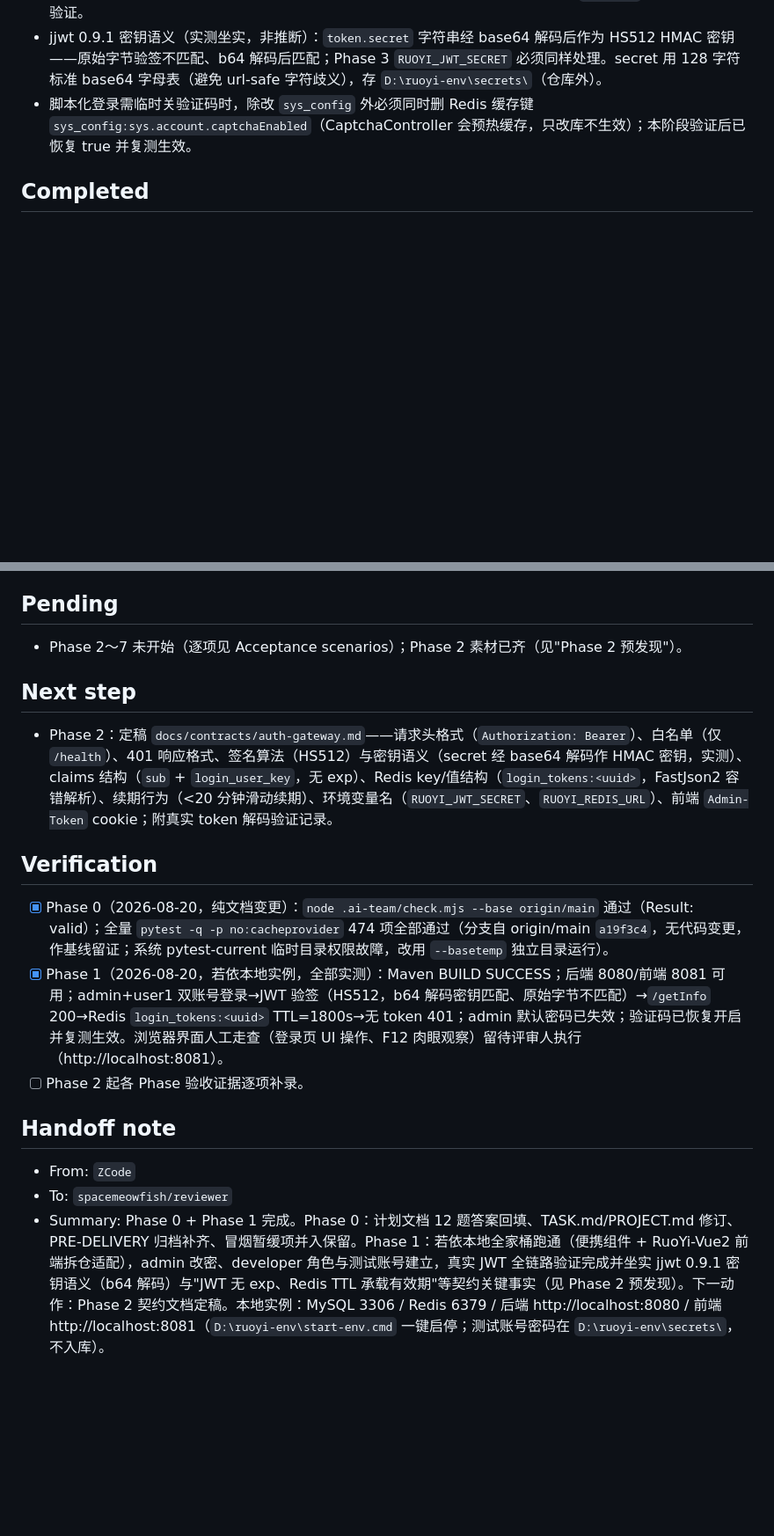
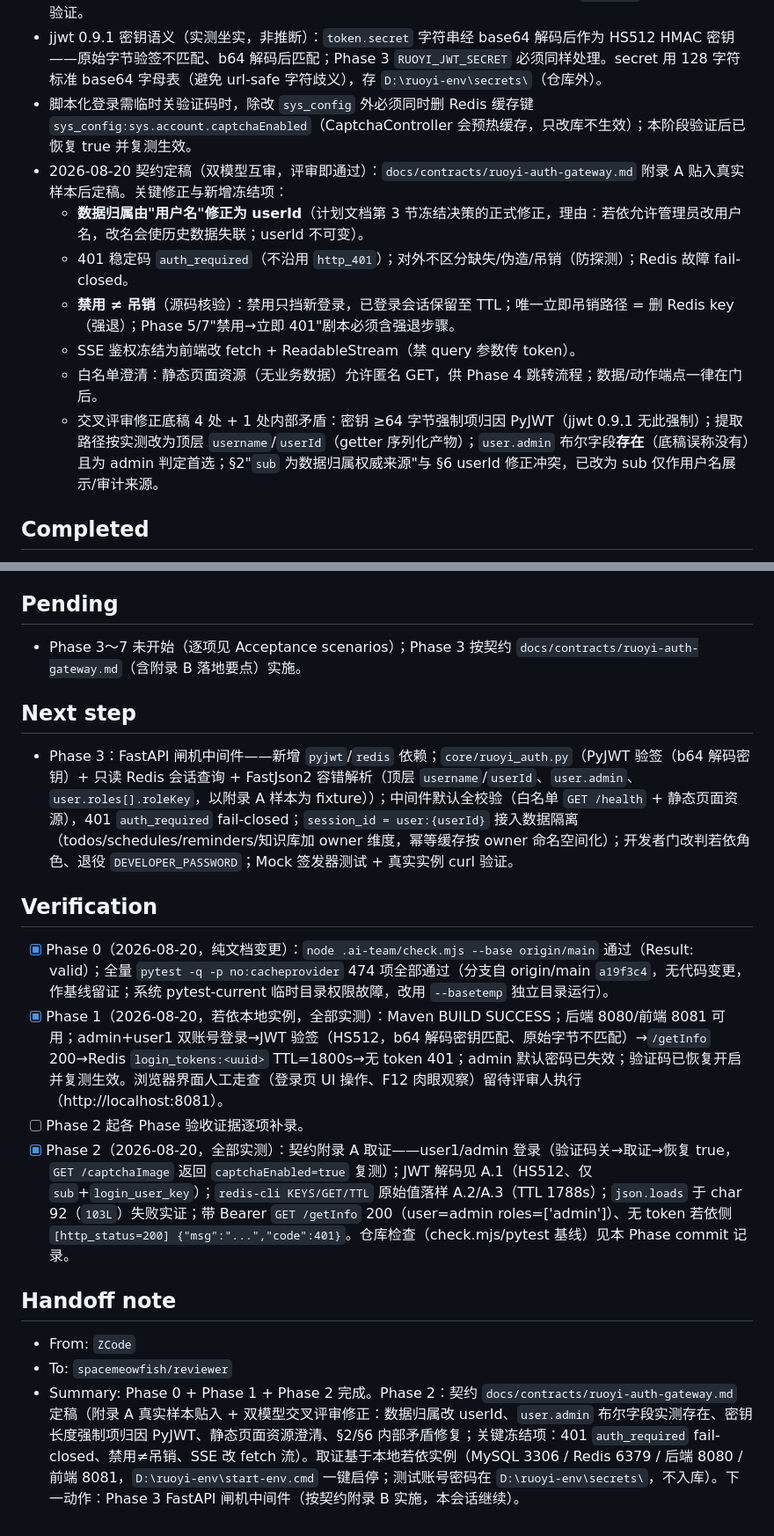
Before and after one commit to spacemeowfish/cloud-flowing, a Markdown page: .ai-team/TASK.md, 2 parts joined by grey strips. Shown at 88% size. Drawn GitHub-style; blank space fills up the shorter version.

```diff
--- a/.ai-team/TASK.md
+++ b/.ai-team/TASK.md
@@ -44,6 +44,13 @@
 - 前端改用独立仓库 `yangzongzhuan/RuoYi-Vue2`（@aa88eaa）：springboot3 分支已不内置 ruoyi-ui，官方将前端拆为 RuoYi-Vue2/Vue3 仓库且声明可任意搭配后端分支；符合冻结决策"Vue2 前端"本意，记录为事实性调整而非推翻。前端须用 Node 18（Vue CLI 4/webpack 4 与系统 Node 24 不兼容），`/dev-api` 代理 → 8080 已验证。
 - jjwt 0.9.1 密钥语义（实测坐实，非推断）：`token.secret` 字符串经 base64 解码后作为 HS512 HMAC 密钥——原始字节验签不匹配、b64 解码后匹配；Phase 3 `RUOYI_JWT_SECRET` 必须同样处理。secret 用 128 字符标准 base64 字母表（避免 url-safe 字符歧义），存 `D:\ruoyi-env\secrets\`（仓库外）。
 - 脚本化登录需临时关验证码时，除改 `sys_config` 外必须同时删 Redis 缓存键 `sys_config:sys.account.captchaEnabled`（CaptchaController 会预热缓存，只改库不生效）；本阶段验证后已恢复 true 并复测生效。
+- 2026-08-20 契约定稿（双模型互审，评审即通过）：`docs/contracts/ruoyi-auth-gateway.md` 附录 A 贴入真实样本后定稿。关键修正与新增冻结项：
+  - **数据归属由"用户名"修正为 userId**（计划文档第 3 节冻结决策的正式修正，理由：若依允许管理员改用户名，改名会使历史数据失联；userId 不可变）。
+  - 401 稳定码 `auth_required`（不沿用 `http_401`）；对外不区分缺失/伪造/吊销（防探测）；Redis 故障 fail-closed。
+  - **禁用 ≠ 吊销**（源码核验）：禁用只挡新登录，已登录会话保留至 TTL；唯一立即吊销路径 = 删 Redis key（强退）；Phase 5/7"禁用→立即 401"剧本必须含强退步骤。
+  - SSE 鉴权冻结为前端改 fetch + ReadableStream（禁 query 参数传 token）。
+  - 白名单澄清：静态页面资源（无业务数据）允许匿名 GET，供 Phase 4 跳转流程；数据/动作端点一律在门后。
+  - 交叉评审修正底稿 4 处 + 1 处内部矛盾：密钥 ≥64 字节强制项归因 PyJWT（jjwt 0.9.1 无此强制）；提取路径按实测改为顶层 `username`/`userId`（getter 序列化产物）；`user.admin` 布尔字段**存在**（底稿误称没有）且为 admin 判定首选；§2"`sub` 为数据归属权威来源"与 §6 userId 修正冲突，已改为 sub 仅作用户名展示/审计来源。
 
 ## Completed
 
@@ -74,20 +85,21 @@
 
 ## Pending
 
-- Phase 2～7 未开始（逐项见 Acceptance scenarios）；Phase 2 素材已齐（见"Phase 2 预发现"）。
+- Phase 3～7 未开始（逐项见 Acceptance scenarios）；Phase 3 按契约 `docs/contracts/ruoyi-auth-gateway.md`（含附录 B 落地要点）实施。
 
 ## Next step
 
-- Phase 2：定稿 `docs/contracts/auth-gateway.md`——请求头格式（`Authorization: Bearer`）、白名单（仅 `/health`）、401 响应格式、签名算法（HS512）与密钥语义（secret 经 base64 解码作 HMAC 密钥，实测）、claims 结构（`sub` + `login_user_key`，无 exp）、Redis key/值结构（`login_tokens:<uuid>`，FastJson2 容错解析）、续期行为（<20 分钟滑动续期）、环境变量名（`RUOYI_JWT_SECRET`、`RUOYI_REDIS_URL`）、前端 `Admin-Token` cookie；附真实 token 解码验证记录。
+- Phase 3：FastAPI 闸机中间件——新增 `pyjwt`/`redis` 依赖；`core/ruoyi_auth.py`（PyJWT 验签（b64 解码密钥）+ 只读 Redis 会话查询 + FastJson2 容错解析（顶层 `username`/`userId`、`user.admin`、`user.roles[].roleKey`，以附录 A 样本为 fixture））；中间件默认全校验（白名单 `GET /health` + 静态页面资源），401 `auth_required` fail-closed；`session_id = user:{userId}` 接入数据隔离（todos/schedules/reminders/知识库加 owner 维度，幂等缓存按 owner 命名空间化）；开发者门改判若依角色、退役 `DEVELOPER_PASSWORD`；Mock 签发器测试 + 真实实例 curl 验证。
 
 ## Verification
 
 - [x] Phase 0（2026-08-20，纯文档变更）：`node .ai-team/check.mjs --base origin/main` 通过（Result: valid）；全量 `pytest -q -p no:cacheprovider` 474 项全部通过（分支自 origin/main `a19f3c4`，无代码变更，作基线留证；系统 pytest-current 临时目录权限故障，改用 `--basetemp` 独立目录运行）。
 - [x] Phase 1（2026-08-20，若依本地实例，全部实测）：Maven BUILD SUCCESS；后端 8080/前端 8081 可用；admin+user1 双账号登录→JWT 验签（HS512，b64 解码密钥匹配、原始字节不匹配）→`/getInfo` 200→Redis `login_tokens:<uuid>` TTL=1800s→无 token 401；admin 默认密码已失效；验证码已恢复开启并复测生效。浏览器界面人工走查（登录页 UI 操作、F12 肉眼观察）留待评审人执行（http://localhost:8081）。
 - [ ] Phase 2 起各 Phase 验收证据逐项补录。
+- [x] Phase 2（2026-08-20，全部实测）：契约附录 A 取证——user1/admin 登录（验证码关→取证→恢复 true，`GET /captchaImage` 返回 `captchaEnabled=true` 复测）；JWT 解码见 A.1（HS512、仅 `sub`+`login_user_key`）；`redis-cli KEYS/GET/TTL` 原始值落样 A.2/A.3（TTL 1788s）；`json.loads` 于 char 92（`103L`）失败实证；带 Bearer `GET /getInfo` 200（user=admin roles=['admin']）、无 token 若依侧 `[http_status=200] {"msg":"...","code":401}`。仓库检查（check.mjs/pytest 基线）见本 Phase commit 记录。
 
 ## Handoff note
 
 - From: `ZCode`
 - To: `spacemeowfish/reviewer`
-- Summary: Phase 0 + Phase 1 完成。Phase 0：计划文档 12 题答案回填、TASK.md/PROJECT.md 修订、PRE-DELIVERY 归档补齐、冒烟暂缓项并入保留。Phase 1：若依本地全家桶跑通（便携组件 + RuoYi-Vue2 前端拆仓适配），admin 改密、developer 角色与测试账号建立，真实 JWT 全链路验证完成并坐实 jjwt 0.9.1 密钥语义（b64 解码）与"JWT 无 exp、Redis TTL 承载有效期"等契约关键事实（见 Phase 2 预发现）。下一动作：Phase 2 契约文档定稿。本地实例：MySQL 3306 / Redis 6379 / 后端 http://localhost:8080 / 前端 http://localhost:8081（`D:\ruoyi-env\start-env.cmd` 一键启停；测试账号密码在 `D:\ruoyi-env\secrets\`，不入库）。
+- Summary: Phase 0 + Phase 1 + Phase 2 完成。Phase 2：契约 `docs/contracts/ruoyi-auth-gateway.md` 定稿（附录 A 真实样本贴入 + 双模型交叉评审修正：数据归属改 userId、`user.admin` 布尔字段实测存在、密钥长度强制项归因 PyJWT、静态页面资源澄清、§2/§6 内部矛盾修复；关键冻结项：401 `auth_required` fail-closed、禁用≠吊销、SSE 改 fetch 流）。取证基于本地若依实例（MySQL 3306 / Redis 6379 / 后端 8080 / 前端 8081，`D:\ruoyi-env\start-env.cmd` 一键启停；测试账号密码在 `D:\ruoyi-env\secrets\`，不入库）。下一动作：Phase 3 FastAPI 闸机中间件（按契约附录 B 实施，本会话继续）。
```
Also changed, not shown: other parts of .ai-team/TASK.md (+7 -3 lines), docs/contracts/ruoyi-auth-gateway.md (added, +171 -0 lines), docs/tasks/2026-08-20-ruoyi-auth-gateway-plan.md (+1 -1 lines).
